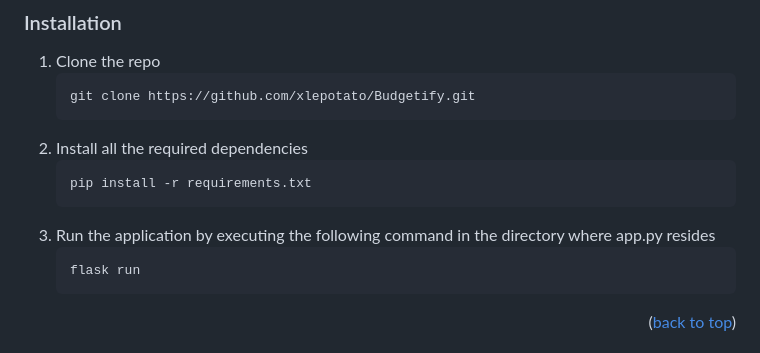
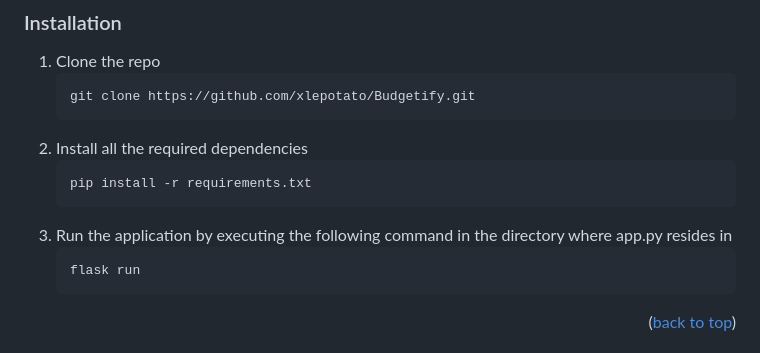
Before and after one commit to wanyingng/Budgetify, a Markdown page: README.md, the part around the change. GitHub-like rendering.

Commit message:
docs(budgetify): update README.md

````diff
--- a/README.md
+++ b/README.md
@@ -102,7 +102,7 @@ To get a local copy up and running follow these simple example steps.
    ```sh
    pip install -r requirements.txt
    ```
-3. Run the application by executing the following command in the directory where app.py resides
+3. Run the application by executing the following command in the directory where app.py resides in
    ```sh
    flask run
    ```
````
